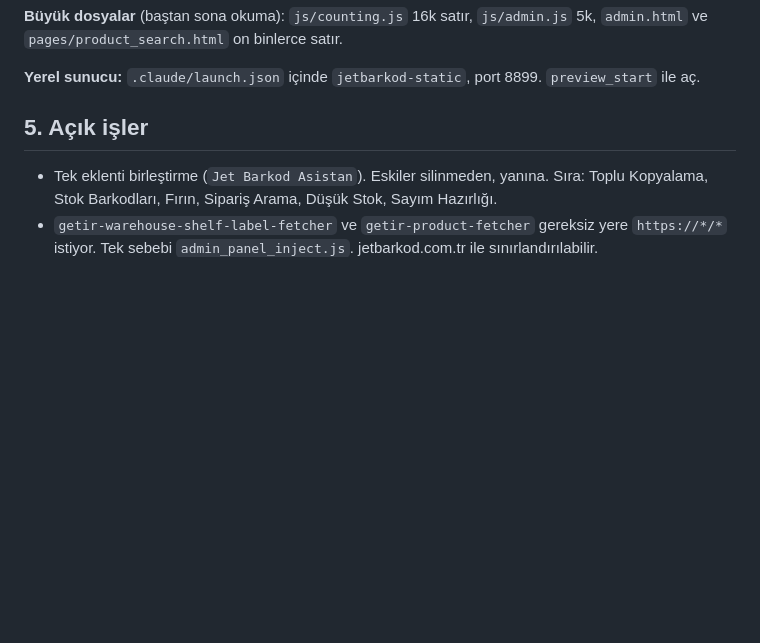
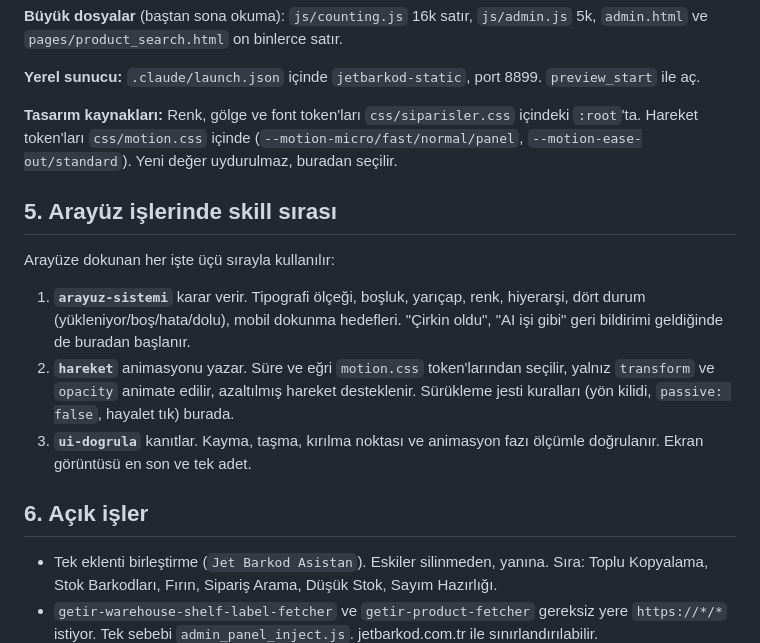
Before and after one commit to dgdfurkan/Barcode, a Markdown page: CLAUDE.md, the part around the change. GitHub-like rendering; blank space fills up the shorter version.

Commit message:
🎨 İki yeni skill: arayuz-sistemi ve hareket
Projede tasarım token'ları iyi ama tutarlılık dağınık. Ölçüldü:
- 28 farklı yazı boyutu (11.2px, 14.4px, 18.9px gibi rem kalıntıları dahil)
- 20 farklı köşe yarıçapı
- 103 @keyframes
- İki rakip hareket sistemi: css/motion.css token'ları kurulu ama
  siparisler.css kendi --yay değişkenini kullanıyor ve dokuz ayrı süreyi
  satır içinde yazıyor (0.14s, 0.15s, 0.16s, 0.18s, 0.2s, 0.22s, 0.35s,
  0.38s, 120ms)

AI slop çirkin renk değil, karar verememektir: her yeni bileşen ölçeğe bir
sayı daha ekler ve arayüz yavaşça dağılır. İki skill bunu keser.

arayuz-sistemi
  Yedi basamaklı tipografi ölçeği, 4 tabanlı boşluk, beş yarıçap, mevcut
  renk paleti üzerinden kontrast kuralları. Ekran tasarlama yöntemi (tek
  soru, destekleyiciler, gerisini at). Dört durum zorunlu. Mobil dokunma
  hedefi ve güvenli alan. "Bu çirkin oldu" geldiğinde beş soruluk ölçümlü
  teşhis.

hareket
  motion.css tek kaynak. Süre mesafeye göre seçilir, çıkış girişten hızlı.
  Giriş/çıkış/yerinde için üç ayrı eğri. Yalnız transform ve opacity;
  width/height/top/left karşılıkları tabloda. Azaltılmış hareket "hareketsiz"
  demek değil. Sıralı giriş 30-60ms ve üst sınır şart. Sürükleme jestleri
  bölümü bugünkü swipe işinden çıkarıldı: yön kilidi 1.7 oranı,
  passive:false, hayalet tık yutma. Ne zaman animasyon YAPMA bölümü.

CLAUDE.md'ye skill sırası eklendi: arayuz-sistemi karar verir, hareket
animasyonu yazar, ui-dogrula kanıtlar.

Co-Authored-By: Claude Opus 5 <noreply@anthropic.com>

```diff
--- a/CLAUDE.md
+++ b/CLAUDE.md
@@ -85,7 +85,24 @@ jetbarkod.com.tr'de 3 eklenti aynı anda çalışıyor.
 
 **Yerel sunucu:** `.claude/launch.json` içinde `jetbarkod-static`, port 8899. `preview_start` ile aç.
 
-## 5. Açık işler
+**Tasarım kaynakları:** Renk, gölge ve font token'ları `css/siparisler.css` içindeki
+`:root`'ta. Hareket token'ları `css/motion.css` içinde (`--motion-micro/fast/normal/panel`,
+`--motion-ease-out/standard`). Yeni değer uydurulmaz, buradan seçilir.
+
+## 5. Arayüz işlerinde skill sırası
+
+Arayüze dokunan her işte üçü sırayla kullanılır:
+
+1. **`arayuz-sistemi`** karar verir. Tipografi ölçeği, boşluk, yarıçap, renk, hiyerarşi,
+   dört durum (yükleniyor/boş/hata/dolu), mobil dokunma hedefleri. "Çirkin oldu",
+   "AI işi gibi" geri bildirimi geldiğinde de buradan başlanır.
+2. **`hareket`** animasyonu yazar. Süre ve eğri `motion.css` token'larından seçilir,
+   yalnız `transform` ve `opacity` animate edilir, azaltılmış hareket desteklenir.
+   Sürükleme jesti kuralları (yön kilidi, `passive: false`, hayalet tık) burada.
+3. **`ui-dogrula`** kanıtlar. Kayma, taşma, kırılma noktası ve animasyon fazı ölçümle
+   doğrulanır. Ekran görüntüsü en son ve tek adet.
+
+## 6. Açık işler
 
 - Tek eklenti birleştirme (`Jet Barkod Asistan`). Eskiler silinmeden, yanına. Sıra:
   Toplu Kopyalama, Stok Barkodları, Fırın, Sipariş Arama, Düşük Stok, Sayım Hazırlığı.
```
Also changed, not shown: 2 other files.
